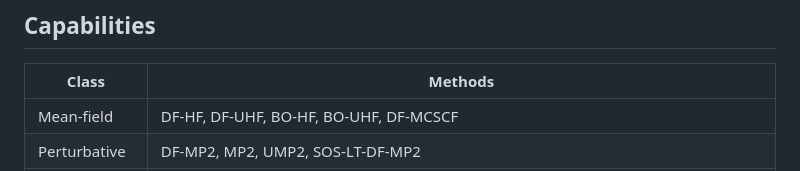
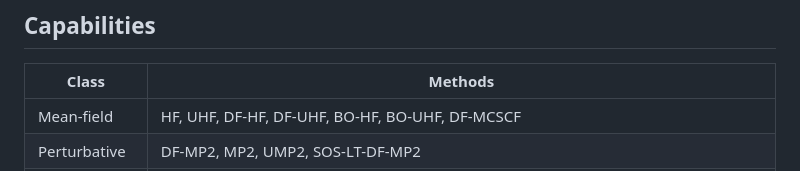
Before and after one commit to fkfest/ElemCo.jl, a Markdown page: README.md, the part around the change. Drawn GitHub-style.

Commit message:
Correct method names in Mean-field section

```diff
--- a/README.md
+++ b/README.md
@@ -7,7 +7,7 @@ The integrals are obtained from a FCIDUMP file or calculated using an interface
 
 | Class           | Methods                               |
 |-----------------|---------------------------------------|
-| Mean-field      | DF-HF, DF-UHF, BO-HF, BO-UHF, DF-MCSCF|
+| Mean-field      | HF, UHF, DF-HF, DF-UHF, BO-HF, BO-UHF, DF-MCSCF|
 | Perturbative    | DF-MP2, MP2, UMP2, SOS-LT-DF-MP2      |
 | Coupled Cluster | CCSD, RCCSD, UCCSD, DCSD, RDCSD, UDCSD, CCSD(T), RCCSD(T), UCCSD(T), ΛCCSD(T), ΛUCCSD(T), FR-CCSD, FR-DCSD, 2D-CCSD, 2D-DCSD, CCSDT, UCCSDT, DC-CCSDT, UDC-CCSDT, FR-CCSDT, FR-DC-CCSDT, SVD-DF-DCSD, SVD-DC-CCSDT          |
 | CI              | FCI, CIPHI                            |
```
